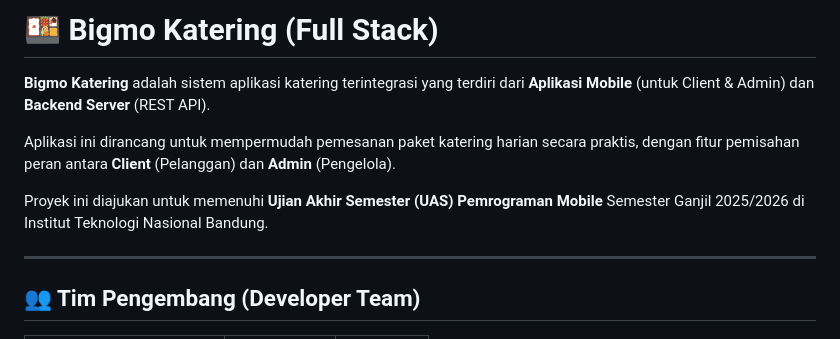
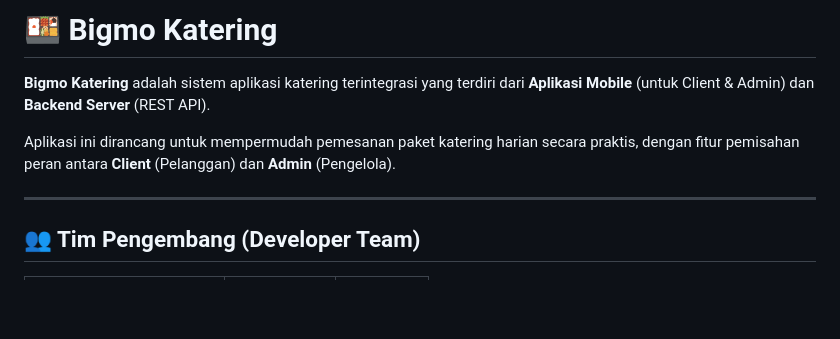
Before and after one commit to rikki94848/katering, a Markdown page: README.md, the part around one of its changes. GitHub-like rendering; blank space fills up the shorter version.

```diff
--- a/README.md
+++ b/README.md
@@ -1,10 +1,9 @@
-# 🍱 Bigmo Katering (Full Stack)
+# 🍱 Bigmo Katering
 
 **Bigmo Katering** adalah sistem aplikasi katering terintegrasi yang terdiri dari **Aplikasi Mobile** (untuk Client & Admin) dan **Backend Server** (REST API).
 
 Aplikasi ini dirancang untuk mempermudah pemesanan paket katering harian secara praktis, dengan fitur pemisahan peran antara **Client** (Pelanggan) dan **Admin** (Pengelola).
 
-Proyek ini diajukan untuk memenuhi **Ujian Akhir Semester (UAS) Pemrograman Mobile** Semester Ganjil 2025/2026 di Institut Teknologi Nasional Bandung.
 
 ---
 
```
Also changed, not shown: other parts of README.md (+2 -2 lines).
